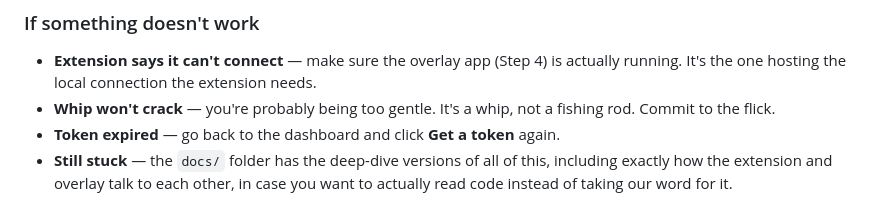
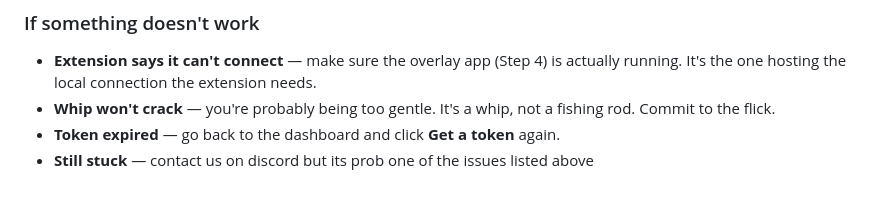
Before and after one commit to Breadcrumbz-Official/ScamWhip, a Markdown page: README.md, the part around the change. GitHub-like rendering.

```diff
--- a/README.md
+++ b/README.md
@@ -96,6 +96,4 @@ This is the part that actually draws the whip.
 - **Whip won't crack** — you're probably being too gentle. It's a whip, not a
   fishing rod. Commit to the flick.
 - **Token expired** — go back to the dashboard and click **Get a token** again.
-- **Still stuck** — the `docs/` folder has the deep-dive versions of all of
-  this, including exactly how the extension and overlay talk to each other,
-  in case you want to actually read code instead of taking our word for it.
+- **Still stuck** — contact us on discord but its prob one of the issues listed above
```
